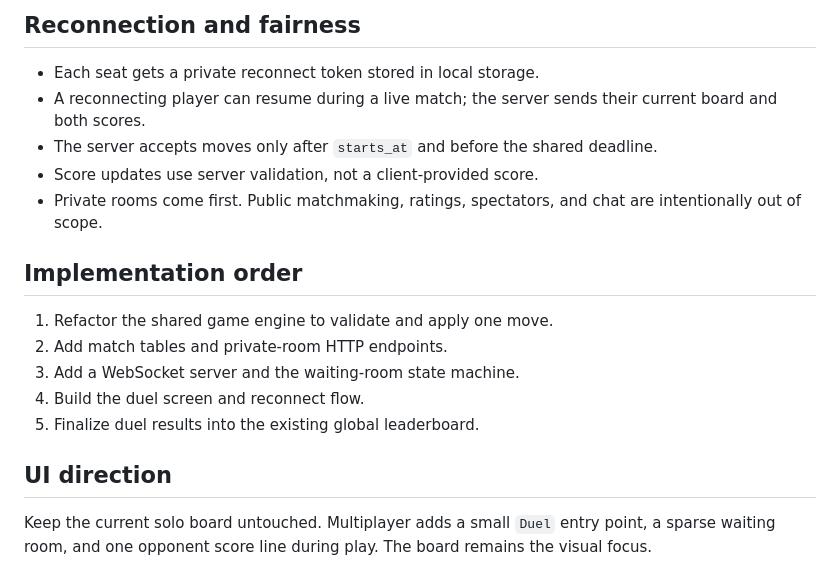
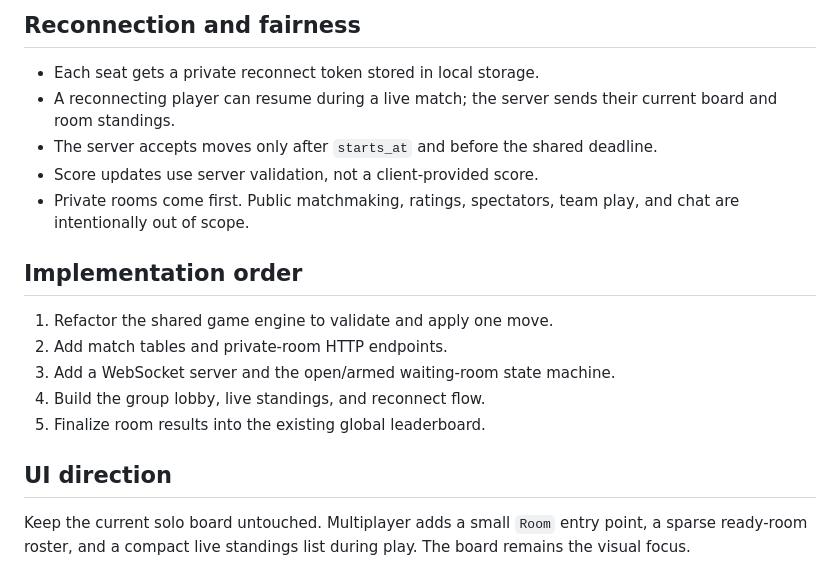
Before and after one commit to bluffish/fruitbox, a Markdown page: docs/multiplayer.md, the part around one of its changes. Drawn GitHub-style.

```diff
--- a/docs/multiplayer.md
+++ b/docs/multiplayer.md
@@ -66,19 +70,19 @@ The database is the durable match record. Active room state may live in process
 ## Reconnection and fairness
 
 - Each seat gets a private reconnect token stored in local storage.
-- A reconnecting player can resume during a live match; the server sends their current board and both scores.
+- A reconnecting player can resume during a live match; the server sends their current board and room standings.
 - The server accepts moves only after `starts_at` and before the shared deadline.
 - Score updates use server validation, not a client-provided score.
-- Private rooms come first. Public matchmaking, ratings, spectators, and chat are intentionally out of scope.
+- Private rooms come first. Public matchmaking, ratings, spectators, team play, and chat are intentionally out of scope.
 
 ## Implementation order
 
 1. Refactor the shared game engine to validate and apply one move.
 2. Add match tables and private-room HTTP endpoints.
-3. Add a WebSocket server and the waiting-room state machine.
-4. Build the duel screen and reconnect flow.
-5. Finalize duel results into the existing global leaderboard.
+3. Add a WebSocket server and the open/armed waiting-room state machine.
+4. Build the group lobby, live standings, and reconnect flow.
+5. Finalize room results into the existing global leaderboard.
 
 ## UI direction
 
-Keep the current solo board untouched. Multiplayer adds a small `Duel` entry point, a sparse waiting room, and one opponent score line during play. The board remains the visual focus.
+Keep the current solo board untouched. Multiplayer adds a small `Room` entry point, a sparse ready-room roster, and a compact live standings list during play. The board remains the visual focus.
```
Also changed, not shown: other parts of docs/multiplayer.md (+21 -17 lines).
